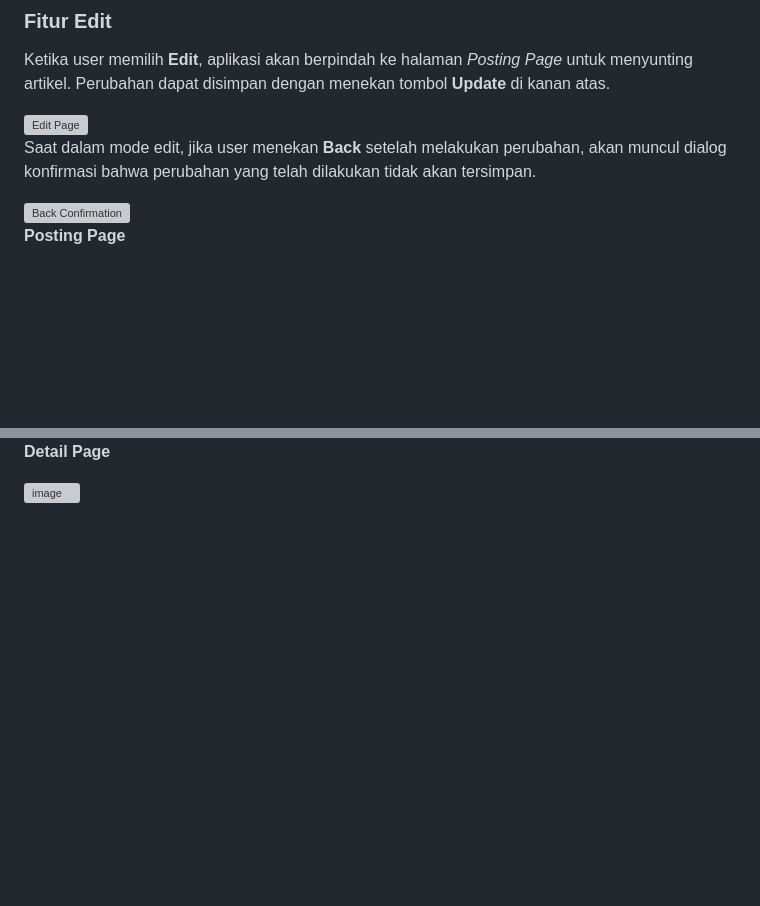
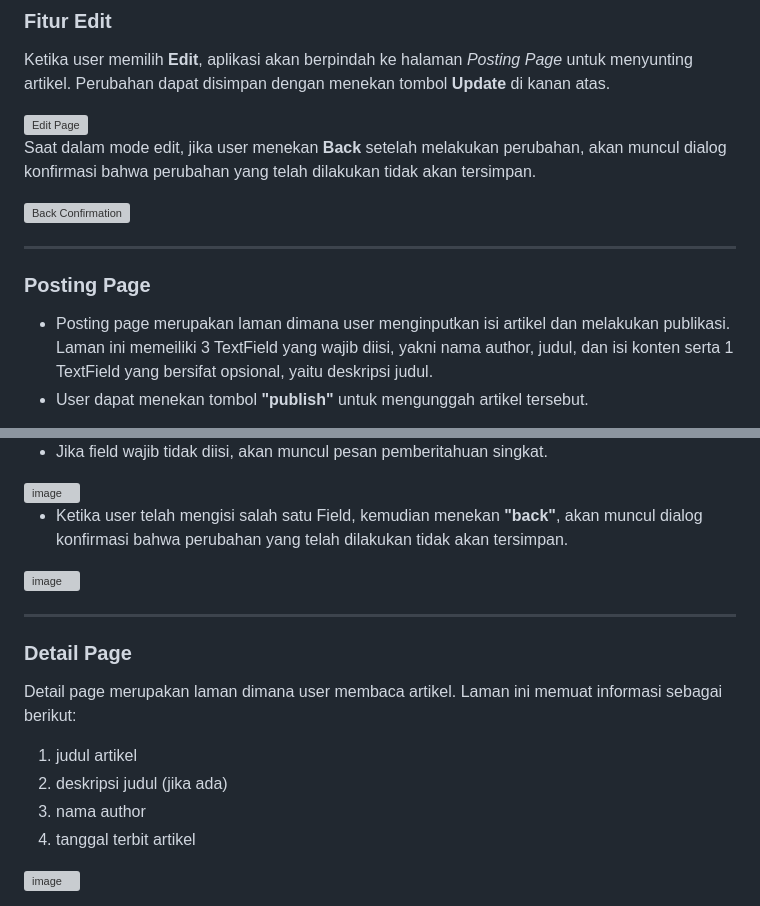
Before and after one commit to naylacamelia/Pemrograman-Aplikasi-Bergerak-Mini-Project-1, a Markdown page: README.md, 2 parts joined by grey strips. GitHub-like rendering; blank space fills up the shorter version; grey boxes are pictures that could not be loaded.

```diff
--- a/README.md
+++ b/README.md
@@ -76,9 +76,11 @@ Saat dalam mode edit, jika user menekan **Back** setelah melakukan perubahan, ak
 
 <img width="300" alt="Back Confirmation" src="https://github.com/user-attachments/assets/eaf085fe-efd3-42b4-bc07-77db7d2997e6" />
 
+---
 
-**Posting Page**
-
+### Posting Page
+- Posting page merupakan laman dimana user menginputkan isi artikel dan melakukan publikasi. Laman ini memeiliki 3 TextField yang wajib diisi, yakni nama author, judul, dan isi konten serta 1 TextField yang bersifat opsional, yaitu deskripsi judul.
+- User dapat menekan tombol **"publish"** untuk mengunggah artikel tersebut.
 
 <img width="300" height="600" alt="image" src="https://github.com/user-attachments/assets/ea330d96-4801-4060-aa44-6ccfce0ae51d" />
 
@@ -87,6 +90,20 @@ Saat dalam mode edit, jika user menekan **Back** setelah melakukan perubahan, ak
 
 
-**Detail Page**
+- Jika field wajib tidak diisi, akan muncul pesan pemberitahuan singkat.
 
+<img width="300" height="600" alt="image" src="https://github.com/user-attachments/assets/6a90c62c-b11e-4fef-a3fd-90e03613f4b3" />
+
+- Ketika user telah mengisi salah satu Field, kemudian menekan **"back"**, akan muncul dialog konfirmasi bahwa perubahan yang telah dilakukan tidak akan tersimpan.
+
+<img width="300" height="600" alt="image" src="https://github.com/user-attachments/assets/18004306-9ee4-4f29-a432-d988cfe20d74" />
+
+---
+
+### Detail Page
+Detail page merupakan laman dimana user membaca artikel. Laman ini memuat informasi sebagai berikut:
+1. judul artikel
+2. deskripsi judul (jika ada)
+3. nama author
+4. tanggal terbit artikel
 
 <img width="300" height="600" alt="image" src="https://github.com/user-attachments/assets/c474f5e6-d005-4743-8625-342905695d40" />
```
Also changed, not shown: other parts of README.md (+2 -1 lines).
